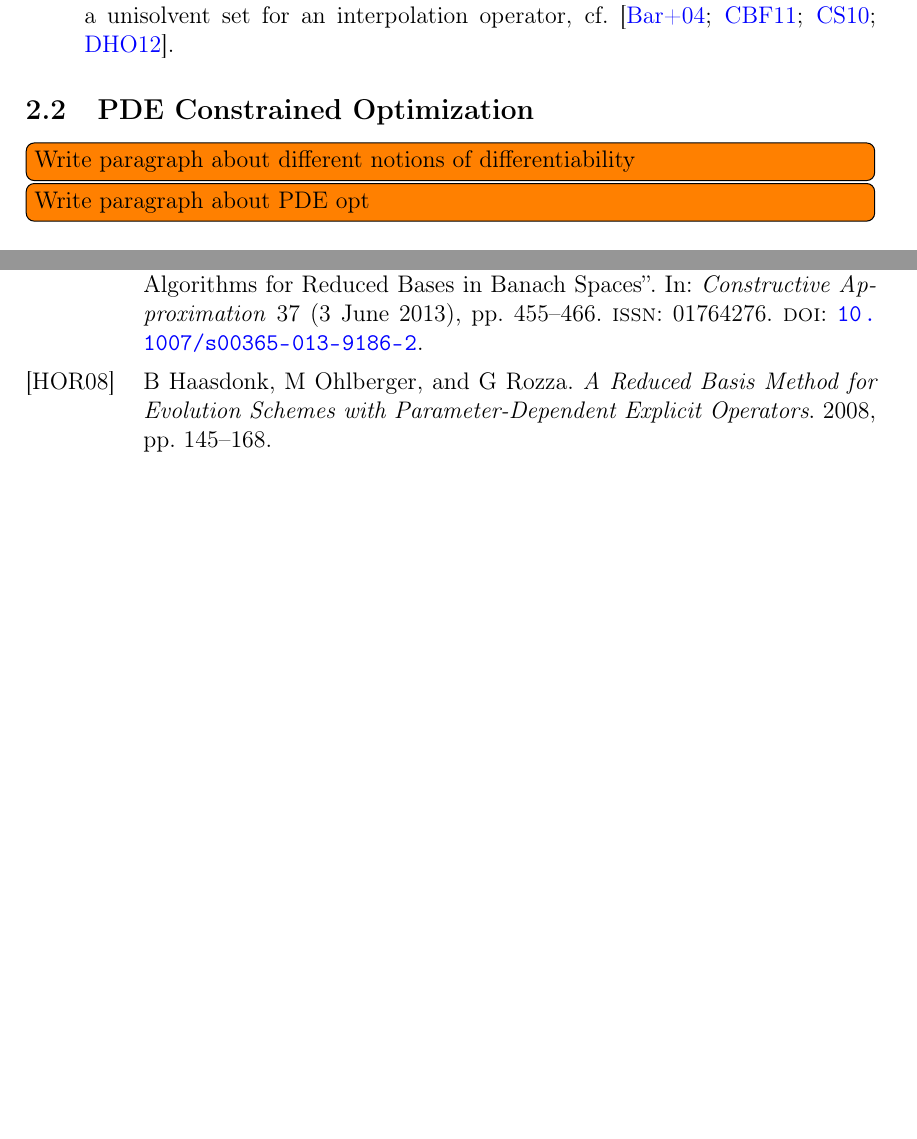
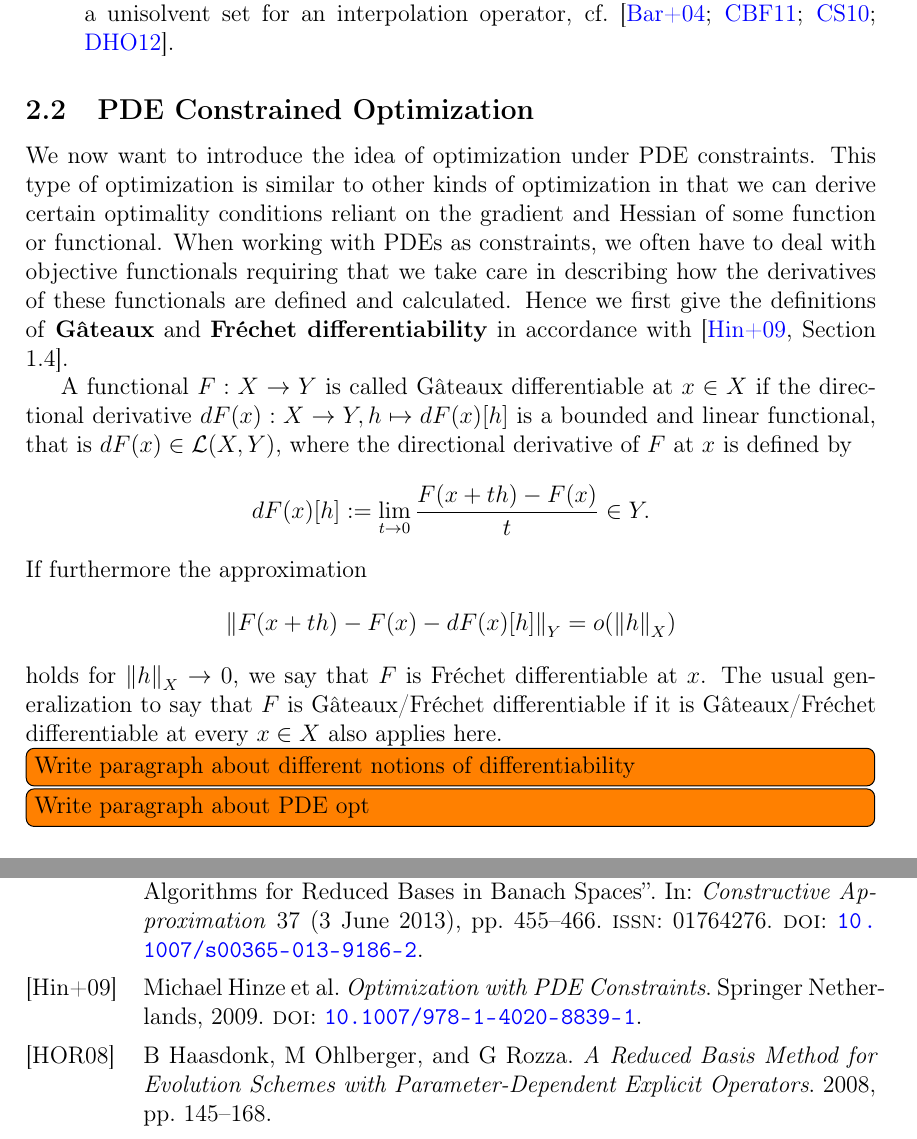
Before and after one commit to peoe/sem-nc-dual-trrb-pdeopt, a LaTeX paper (handout.tex, which reads sections/sec2.tex): two parts of pages 3 and 4 of 4 before the commit and two parts of pages 3 and 4 of 5 after it, joined at a grey line, cut so that both start at the same text, the shorter picture padded with empty space. Compiled offline with pdfLaTeX.

Commit message:
adds paragraph on diffability

```diff
--- a/sections/sec2.tex
+++ b/sections/sec2.tex
@@ -55,8 +55,23 @@ One essential question in RBM is the construction of the reduced space $V_N$. Fo
     \item Discrete empirical interpolation: construction of the reduced basis by finding a unisolvent set for an interpolation operator, cf.~\cite{Barrault2004, Carlberg2011, Chaturantabut2010, Drohmann2012}.
 \end{itemize}
 
+\subsection{PDE Constrained Optimization}
 
-\subsection{PDE Constrained Optimization}
+We now want to introduce the idea of optimization under PDE constraints.
+This type of optimization is similar to other kinds of optimization in that we can derive certain optimality conditions reliant on the gradient and Hessian of some function or functional.
+When working with PDEs as constraints, we often have to deal with objective functionals requiring that we take care in describing how the derivatives of these functionals are defined and calculated.
+Hence we first give the definitions of \textbf{G\^{a}teaux} and \textbf{Fr\'{e}chet differentiability} in accordance with~\cite[Section 1.4]{Hinze2009}.
+
+A functional $F: X \rightarrow Y$ is called G\^{a}teaux differentiable at $x \in X$ if the directional derivative $dF(x): X \rightarrow Y, h \mapsto dF (x) [ h ]$ is a bounded and linear functional, that is $dF(x) \in \mathcal{L}(X, Y)$, where the directional derivative of $F$ at $x$ is defined by
+\begin{equation*}\label{DirDeriv}
+    dF(x)[h] := \lim\limits_{t \rightarrow 0} \frac{F(x + th) - F(x)}{t} \in Y.
+\end{equation*}
+If furthermore the approximation
+\begin{equation*}\label{FrechDeriv}
+    \norm[Y]{F(x + th) - F(x) - dF(x)[h]} = o(\norm[X]{h})
+\end{equation*}
+holds for $\norm[X]{h} \rightarrow 0$, we say that $F$ is Fr\'{e}chet differentiable at $x$.
+The usual generalization to say that $F$ is G\^{a}teaux/Fr\'{e}chet differentiable if it is G\^{a}teaux/Fr\'{e}chet differentiable at every $x \in X$ also applies here.
 
 \todoinline{Write paragraph about different notions of differentiability}
 
```
